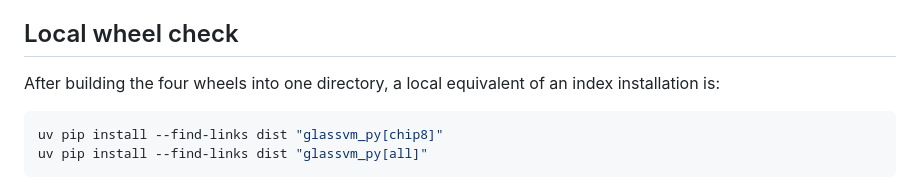
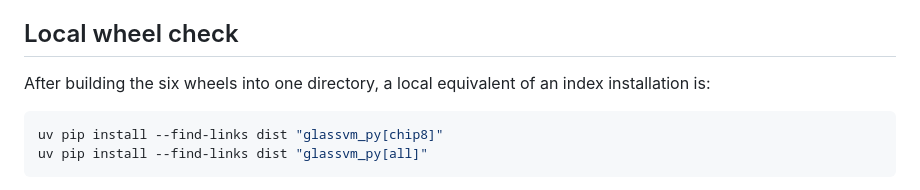
Before and after one commit to lospooky/glassvm, a Markdown page: docs/release/PYTHON_PACKAGING.md, the part around the change. Drawn GitHub-style.

````diff
--- a/docs/release/PYTHON_PACKAGING.md
+++ b/docs/release/PYTHON_PACKAGING.md
@@ -143,7 +143,7 @@ solely from installed entry points.
 
 ## Local wheel check
 
-After building the four wheels into one directory, a local equivalent of an
+After building the six wheels into one directory, a local equivalent of an
 index installation is:
 
 ```bash
````
Also changed, not shown: docs/paper/CLAIM_EVIDENCE_MAP.md (+6 -5 lines), docs/release/RELEASE_CANDIDATE.md (added, +92 -0 lines).
